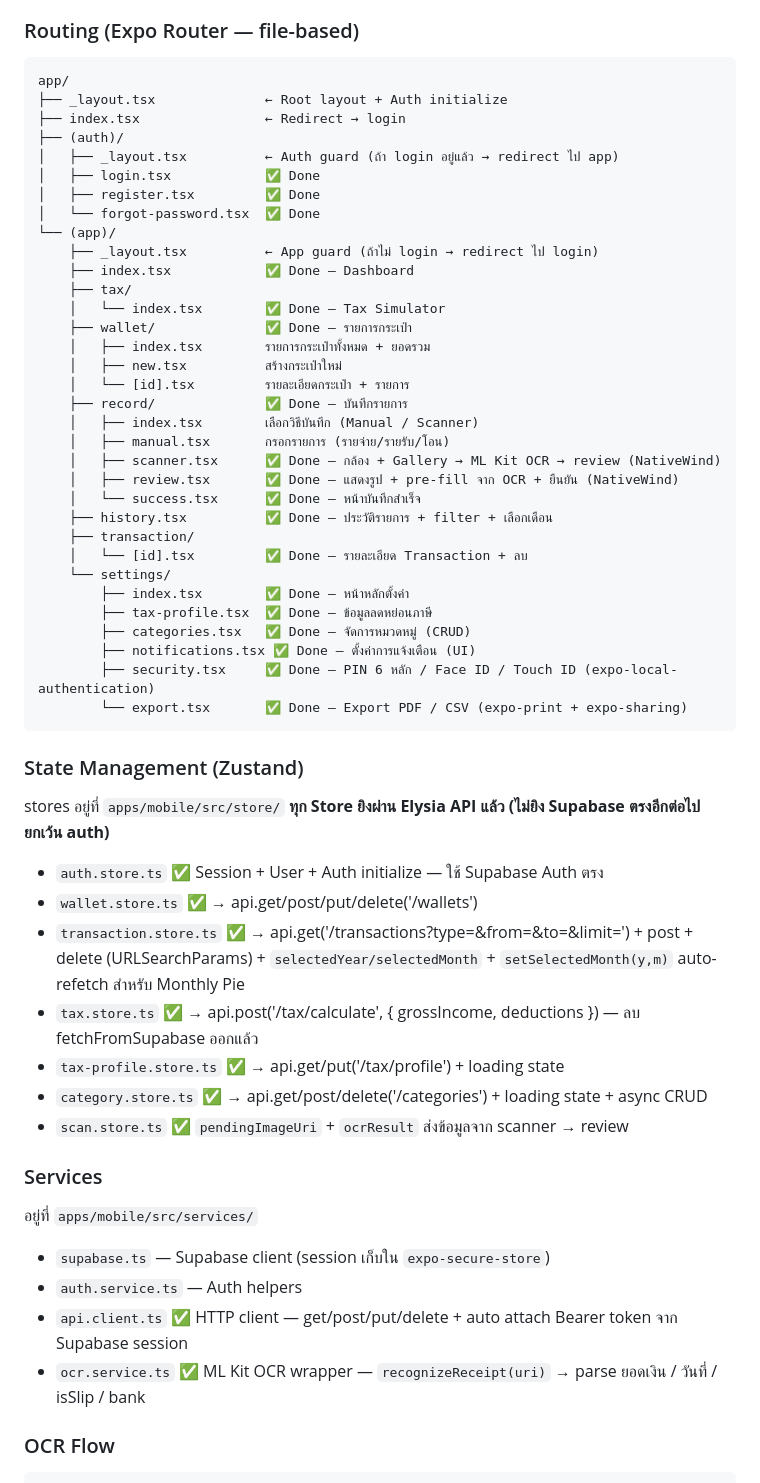
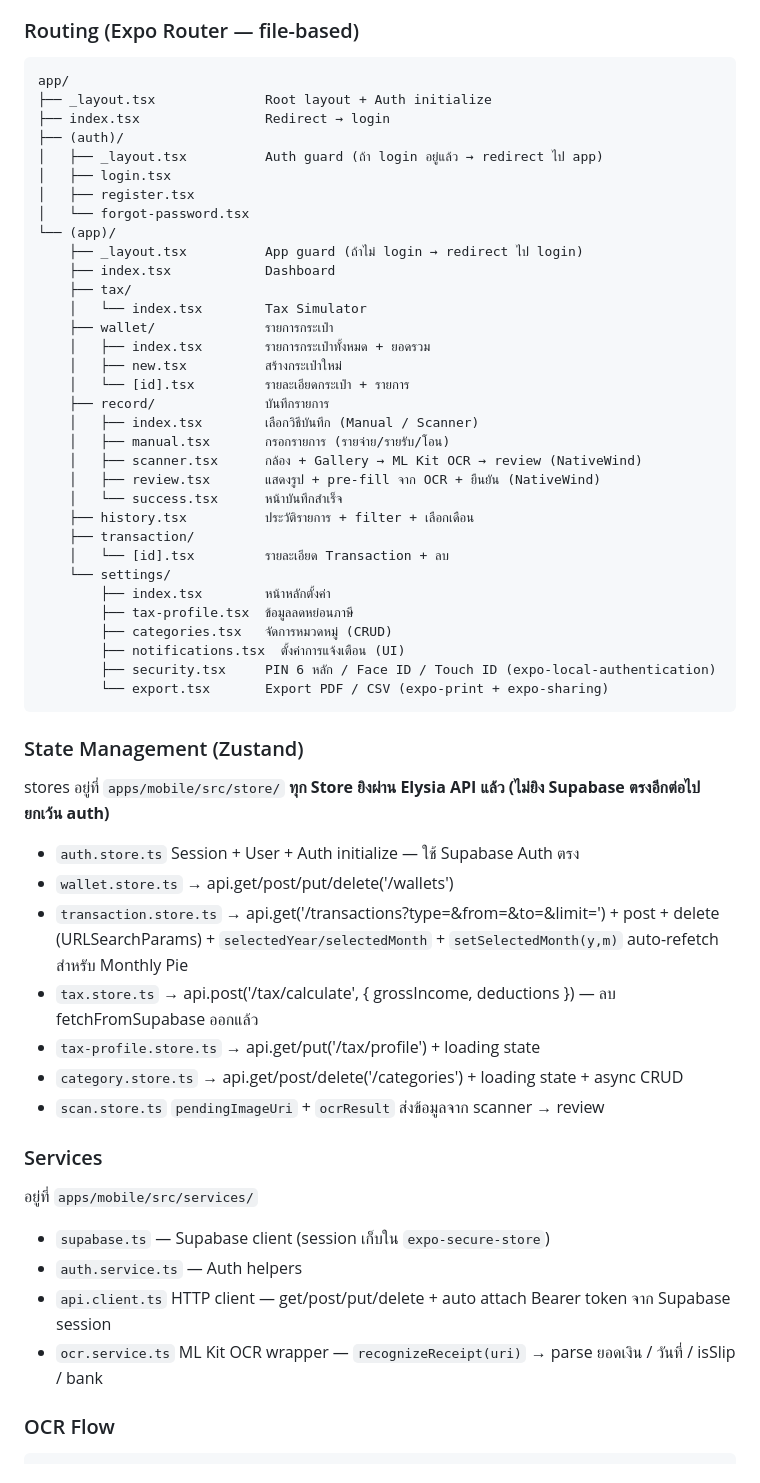
Before and after one commit to tonklaspu/sabaifax, a Markdown page: CLAUDE.md, the part around the change. Rendered like a GitHub page.

Commit message:
อัปเดตไฟล์อะไรก็ว่าไป

````diff
--- a/CLAUDE.md
+++ b/CLAUDE.md
@@ -35,59 +35,59 @@ bunx drizzle-kit push      # Push schema to Supabase
 ### Routing (Expo Router — file-based)
 ```
 app/
-├── _layout.tsx              ← Root layout + Auth initialize
-├── index.tsx                ← Redirect → login
+├── _layout.tsx              Root layout + Auth initialize
+├── index.tsx                Redirect → login
 ├── (auth)/
-│   ├── _layout.tsx          ← Auth guard (ถ้า login อยู่แล้ว → redirect ไป app)
-│   ├── login.tsx            ✅ Done
-│   ├── register.tsx         ✅ Done
-│   └── forgot-password.tsx  ✅ Done
+│   ├── _layout.tsx          Auth guard (ถ้า login อยู่แล้ว → redirect ไป app)
+│   ├── login.tsx
+│   ├── register.tsx
+│   └── forgot-password.tsx
 └── (app)/
-    ├── _layout.tsx          ← App guard (ถ้าไม่ login → redirect ไป login)
-    ├── index.tsx            ✅ Done — Dashboard
+    ├── _layout.tsx          App guard (ถ้าไม่ login → redirect ไป login)
+    ├── index.tsx            Dashboard
     ├── tax/
-    │   └── index.tsx        ✅ Done — Tax Simulator
-    ├── wallet/              ✅ Done — รายการกระเป๋า
+    │   └── index.tsx        Tax Simulator
+    ├── wallet/              รายการกระเป๋า
     │   ├── index.tsx        รายการกระเป๋าทั้งหมด + ยอดรวม
     │   ├── new.tsx          สร้างกระเป๋าใหม่
     │   └── [id].tsx         รายละเอียดกระเป๋า + รายการ
-    ├── record/              ✅ Done — บันทึกรายการ
+    ├── record/              บันทึกรายการ
     │   ├── index.tsx        เลือกวิธีบันทึก (Manual / Scanner)
     │   ├── manual.tsx       กรอกรายการ (รายจ่าย/รายรับ/โอน)
-    │   ├── scanner.tsx      ✅ Done — กล้อง + Gallery → ML Kit OCR → review (NativeWind)
-    │   ├── review.tsx       ✅ Done — แสดงรูป + pre-fill จาก OCR + ยืนยัน (NativeWind)
-    │   └── success.tsx      ✅ Done — หน้าบันทึกสำเร็จ
-    ├── history.tsx          ✅ Done — ประวัติรายการ + filter + เลือกเดือน
+    │   ├── scanner.tsx      กล้อง + Gallery → ML Kit OCR → review (NativeWind)
+    │   ├── review.tsx       แสดงรูป + pre-fill จาก OCR + ยืนยัน (NativeWind)
+    │   └── success.tsx      หน้าบันทึกสำเร็จ
+    ├── history.tsx          ประวัติรายการ + filter + เลือกเดือน
     ├── transaction/
-    │   └── [id].tsx         ✅ Done — รายละเอียด Transaction + ลบ
+    │   └── [id].tsx         รายละเอียด Transaction + ลบ
     └── settings/
-        ├── index.tsx        ✅ Done — หน้าหลักตั้งค่า
-        ├── tax-profile.tsx  ✅ Done — ข้อมูลลดหย่อนภาษี
-        ├── categories.tsx   ✅ Done — จัดการหมวดหมู่ (CRUD)
-        ├── notifications.tsx ✅ Done — ตั้งค่าการแจ้งเตือน (UI)
-        ├── security.tsx     ✅ Done — PIN 6 หลัก / Face ID / Touch ID (expo-local-authentication)
-        └── export.tsx       ✅ Done — Export PDF / CSV (expo-print + expo-sharing)
+        ├── index.tsx        หน้าหลักตั้งค่า
+        ├── tax-profile.tsx  ข้อมูลลดหย่อนภาษี
+        ├── categories.tsx   จัดการหมวดหมู่ (CRUD)
+        ├── notifications.tsx  ตั้งค่าการแจ้งเตือน (UI)
+        ├── security.tsx     PIN 6 หลัก / Face ID / Touch ID (expo-local-authentication)
+        └── export.tsx       Export PDF / CSV (expo-print + expo-sharing)
 ```
 
 ### State Management (Zustand)
 stores อยู่ที่ `apps/mobile/src/store/`
 **ทุก Store ยิงผ่าน Elysia API แล้ว (ไม่ยิง Supabase ตรงอีกต่อไป ยกเว้น auth)**
 
-- `auth.store.ts`        ✅ Session + User + Auth initialize — ใช้ Supabase Auth ตรง
-- `wallet.store.ts`      ✅ → api.get/post/put/delete('/wallets')
-- `transaction.store.ts` ✅ → api.get('/transactions?type=&from=&to=&limit=') + post + delete (URLSearchParams) + `selectedYear/selectedMonth` + `setSelectedMonth(y,m)` auto-refetch สำหรับ Monthly Pie
-- `tax.store.ts`         ✅ → api.post('/tax/calculate', { grossIncome, deductions }) — ลบ fetchFromSupabase ออกแล้ว
-- `tax-profile.store.ts` ✅ → api.get/put('/tax/profile') + loading state
-- `category.store.ts`    ✅ → api.get/post/delete('/categories') + loading state + async CRUD
-- `scan.store.ts`        ✅ `pendingImageUri` + `ocrResult` ส่งข้อมูลจาก scanner → review
+- `auth.store.ts`         Session + User + Auth initialize — ใช้ Supabase Auth ตรง
+- `wallet.store.ts`       → api.get/post/put/delete('/wallets')
+- `transaction.store.ts`  → api.get('/transactions?type=&from=&to=&limit=') + post + delete (URLSearchParams) + `selectedYear/selectedMonth` + `setSelectedMonth(y,m)` auto-refetch สำหรับ Monthly Pie
+- `tax.store.ts`          → api.post('/tax/calculate', { grossIncome, deductions }) — ลบ fetchFromSupabase ออกแล้ว
+- `tax-profile.store.ts`  → api.get/put('/tax/profile') + loading state
+- `category.store.ts`     → api.get/post/delete('/categories') + loading state + async CRUD
+- `scan.store.ts`        `pendingImageUri` + `ocrResult` ส่งข้อมูลจาก scanner → review
 
 ### Services
 อยู่ที่ `apps/mobile/src/services/`
 
 - `supabase.ts`     — Supabase client (session เก็บใน `expo-secure-store`)
 - `auth.service.ts` — Auth helpers
-- `api.client.ts`   ✅ HTTP client — get/post/put/delete + auto attach Bearer token จาก Supabase session
-- `ocr.service.ts`  ✅ ML Kit OCR wrapper — `recognizeReceipt(uri)` → parse ยอดเงิน / วันที่ / isSlip / bank
+- `api.client.ts`   HTTP client — get/post/put/delete + auto attach Bearer token จาก Supabase session
+- `ocr.service.ts`  ML Kit OCR wrapper — `recognizeReceipt(uri)` → parse ยอดเงิน / วันที่ / isSlip / bank
 
 ### OCR Flow
 ```
````
